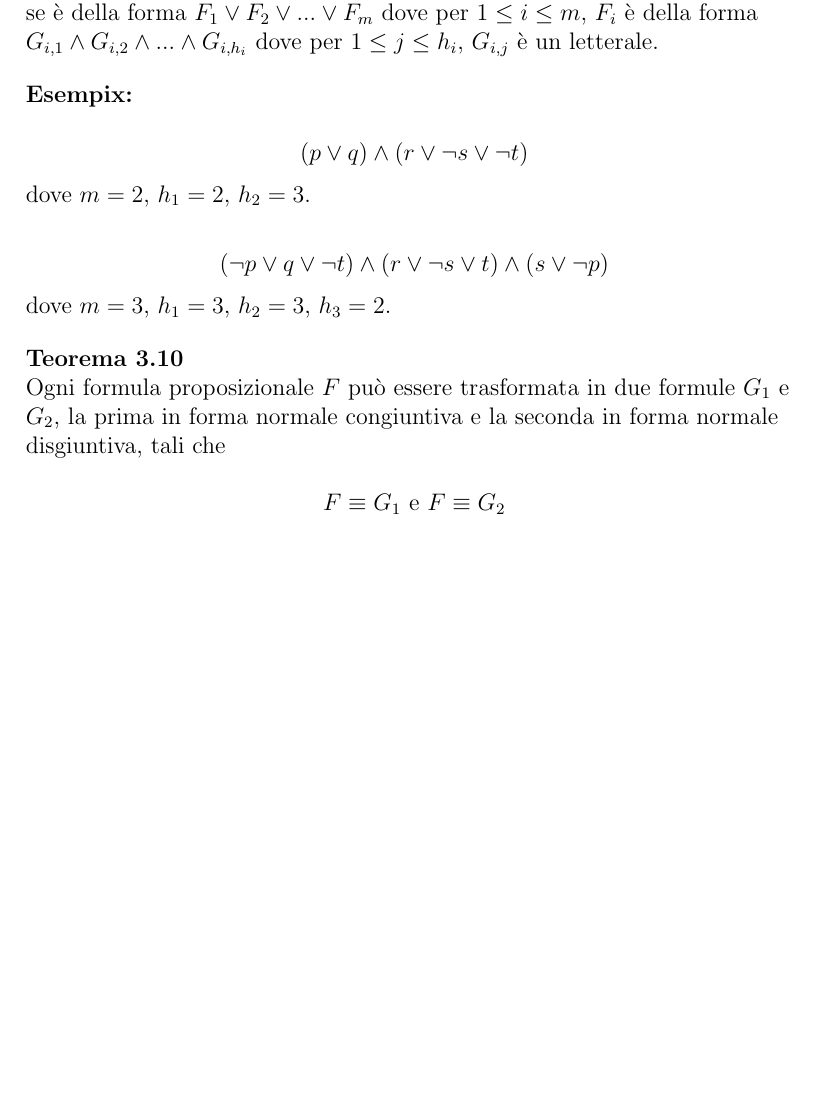
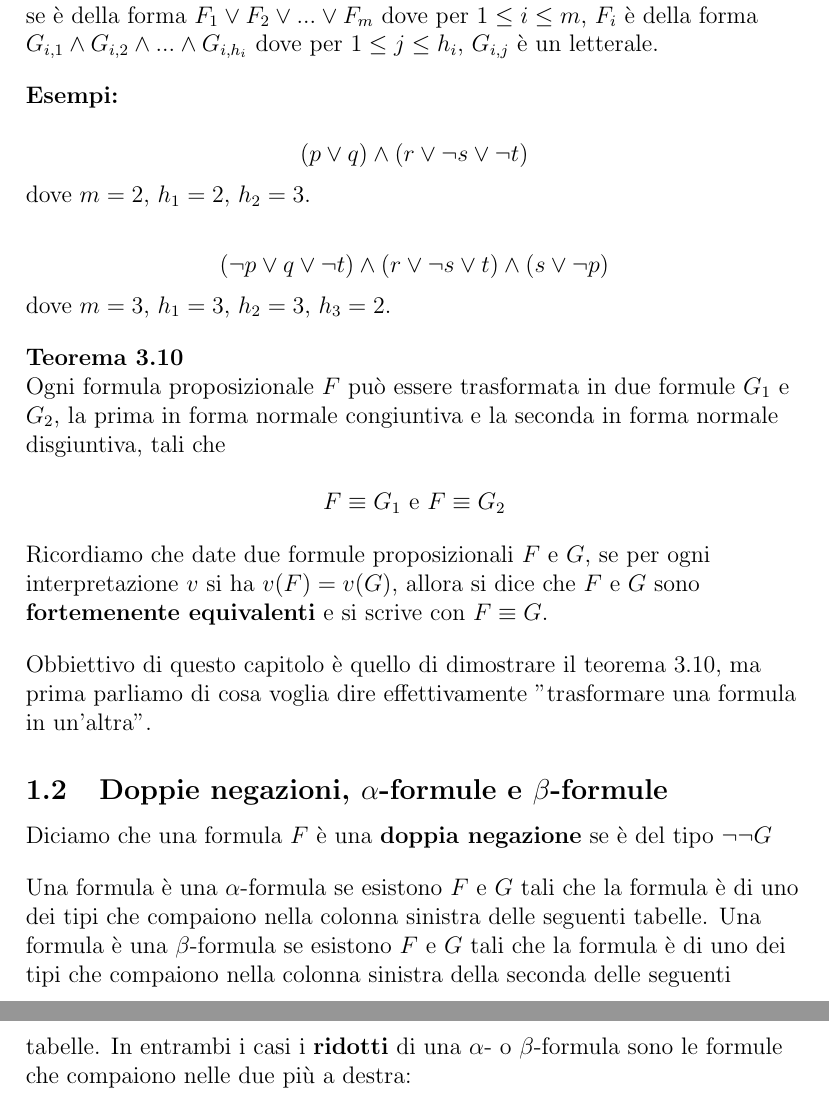
Before and after one commit to nicolacanzonieri/university-tex, a LaTeX document (logic/logic.tex, which reads logic/sections/cap3.tex): part of page 4 of 4 before the commit and two parts of pages 4 and 5 of 5 after it, the two joined at a grey line, cut so that both start at the same text, the shorter picture padded with empty space. Compiled offline with pdfLaTeX.

Commit message:
Updated logic

```diff
--- a/logic/sections/cap3.tex
+++ b/logic/sections/cap3.tex
@@ -75,7 +75,7 @@ $1 \le j \le h_i$, $G_{i, j}$ è un letterale.
 
 \bigskip
 
-\textbf{Esempix:}
+\textbf{Esempi:}
 
 \[(p \lor q) \land (r \lor \neg s \lor \neg t)\]
 
@@ -96,4 +96,30 @@ la prima in forma normale congiuntiva e la seconda in forma normale disgiuntiva,
 
 \[ F \equiv G_1 \text{ e } F \equiv G_2 \]
 
+\medskip
+
+Ricordiamo che date due formule proposizionali $F$ e $G$, se per ogni interpretazione $v$
+si ha $v(F) = v(G)$, allora si dice che $F$ e $G$ sono \textbf{fortemenente equivalenti} e
+si scrive con $F \equiv G$.
+
+\bigskip
+
+Obbiettivo di questo capitolo è quello di dimostrare il teorema 3.10, ma prima parliamo
+di cosa voglia dire effettivamente "trasformare una formula in un'altra".
+
 \end{flushleft}
+
+\subsection{Doppie negazioni, $\alpha$-formule e $\beta$-formule}
+
+\begin{flushleft}
+
+Diciamo che una formula $F$ è una \textbf{doppia negazione} se è del tipo $\neg{\neg{G}}$
+
+\bigskip
+
+Una formula è una $\alpha$-formula se esistono $F$ e $G$ tali che la formula è di uno dei
+tipi che compaiono nella colonna sinistra delle seguenti tabelle. Una formula è una
+$\beta$-formula se esistono $F$ e $G$ tali che la formula è di uno dei tipi che compaiono
+nella colonna sinistra della seconda delle seguenti tabelle. In entrambi i casi i
+\textbf{ridotti} di una $\alpha$- o $\beta$-formula sono le formule che compaiono nelle due
+più a destra:
```
Also changed, not shown: logic/logic.pdf, logic/sections/cap3.tex (10 more changed lines).
